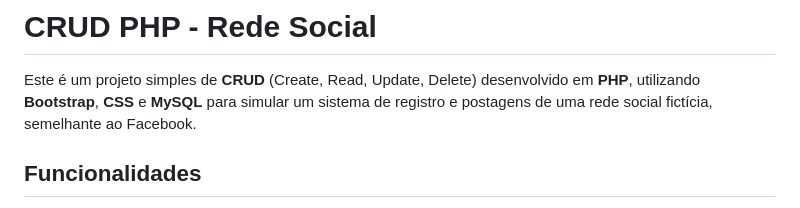
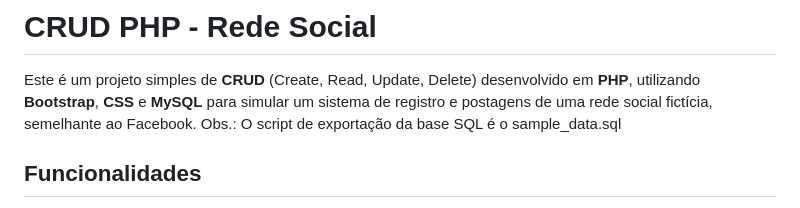
Before and after one commit to joaoavakian/CRUDphp, a Markdown page: README.md, the part around the change. Rendered like a GitHub page.

```diff
--- a/README.md
+++ b/README.md
@@ -1,6 +1,7 @@
 # CRUD PHP - Rede Social
 
 Este é um projeto simples de **CRUD** (Create, Read, Update, Delete) desenvolvido em **PHP**, utilizando **Bootstrap**, **CSS** e **MySQL** para simular um sistema de registro e postagens de uma rede social fictícia, semelhante ao Facebook.
+Obs.: O script de exportação da base SQL é o sample_data.sql
 
 ## Funcionalidades
 - **Cadastro de Usuário**: Permite que novos usuários se registrem no sistema.
```
